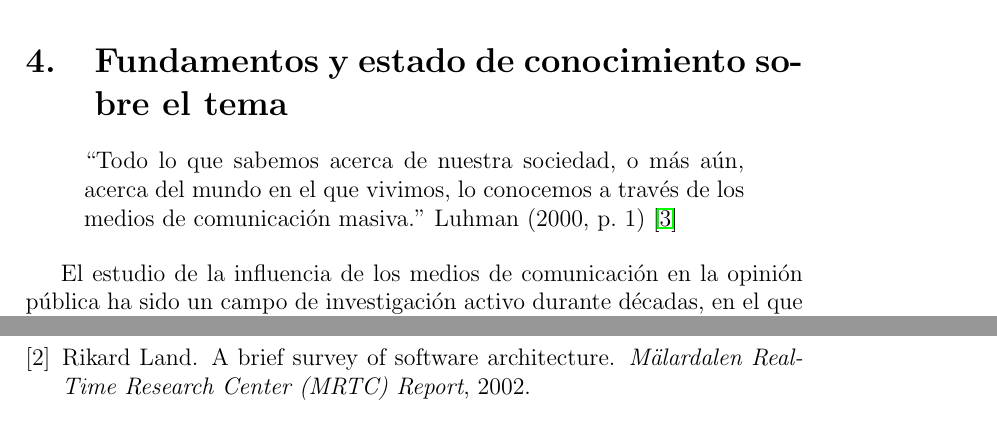
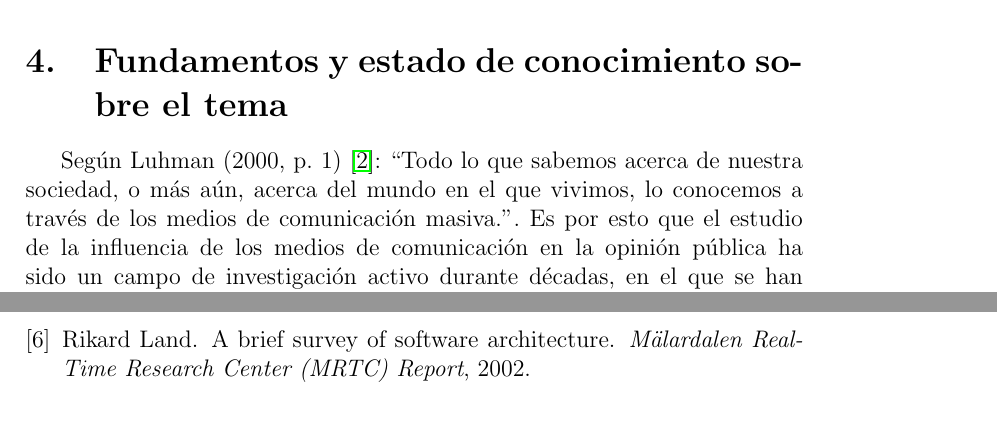
Before and after one commit to lbassani12/tesina, a LaTeX document (main.tex): two parts of pages 3 and 9 of 10 before the commit and two parts of pages 3 and 10 of 10 after it, joined at a grey line, cut so that both start at the same text. Compiled offline with pdfLaTeX.

Commit message:
ultimos retoques antes de entregar

```diff
--- a/main.tex
+++ b/main.tex
@@ -95,17 +96,13 @@ El cumplimiento de los objetivos planteados en esta propuesta de tesis tendría
 
 \section{Fundamentos y estado de conocimiento sobre el tema}
 
- \begin{quote}
-     ``Todo lo que sabemos acerca de nuestra sociedad, o más aún, acerca del mundo en el que vivimos, lo conocemos a través de los medios de comunicación masiva.''  Luhman (2000, p. 1) \cite{luhmann2000}
- \end{quote}
-
 % Ale deja estas indicaciones:
 % Podemos ir organizando el estado del arter de forma de contar cuales son los trabajos que reflexionan o hacen aportes tecnológicos sobre los conceptos y piezas que nosotros vamos a necesitar para esta tesis.
 %To measure is one way of performing an analysis. “What gets counted counts”, claim Klein and
 %
 
 
-El estudio de la influencia de los medios de comunicación en la opinión pública ha sido un campo de investigación activo durante décadas, en el que se han desarrollado diferentes tipos de tecnologías, metodologías y métricas para medir este fenómeno. Entre las tecnologías más utilizadas se encuentran los sondeos de opinión, los análisis de contenido y las técnicas de neurociencia. Un ejemplo concreto de cómo se han utilizado estas herramientas es el estudio de la influencia de la cobertura mediática de los debates electorales en las preferencias de los votantes.
+Según Luhman (2000, p. 1) \cite{luhmann2000}: ``Todo lo que sabemos acerca de nuestra sociedad, o más aún, acerca del mundo en el que vivimos, lo conocemos a través de los medios de comunicación masiva.''. Es por esto que el estudio de la influencia de los medios de comunicación en la opinión pública ha sido un campo de investigación activo durante décadas, en el que se han desarrollado diferentes tipos de tecnologías, metodologías y métricas para medir este fenómeno. Entre las tecnologías más utilizadas se encuentran los sondeos de opinión, los análisis de contenido y las técnicas de neurociencia. Un ejemplo concreto de cómo se han utilizado estas herramientas es el estudio de la influencia de la cobertura mediática de los debates electorales en las preferencias de los votantes.
 
 % Ale - Se puede poner estas referencias:
 %Groseclose, T., & Milyo, J. (2005). A measure of media bias. Quarterly Journal of Economics, 120(4), 1191-1237.
```
Also changed, not shown: main.tex (3 more changed lines).
